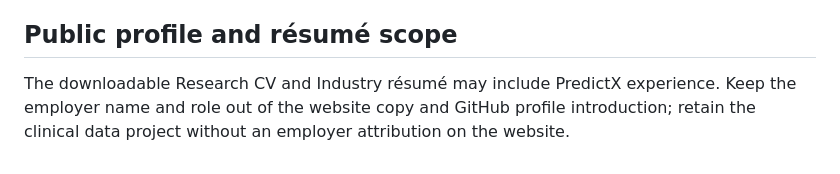
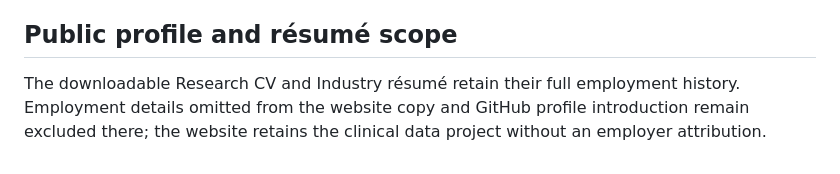
Before and after one commit to CHEN-Yunshu/CHEN-Yunshu.github.io, a Markdown page: README.md, the part around the change. Rendered like a GitHub page.

Commit message:
Keep public documentation free of omitted employer names

```diff
--- a/README.md
+++ b/README.md
@@ -41,4 +41,4 @@ The IVUS recording includes lumen, EEM and plaque cross-sectional areas and plaq
 
 ## Public profile and résumé scope
 
-The downloadable Research CV and Industry résumé may include PredictX experience. Keep the employer name and role out of the website copy and GitHub profile introduction; retain the clinical data project without an employer attribution on the website.
+The downloadable Research CV and Industry résumé retain their full employment history. Employment details omitted from the website copy and GitHub profile introduction remain excluded there; the website retains the clinical data project without an employer attribution.
```
